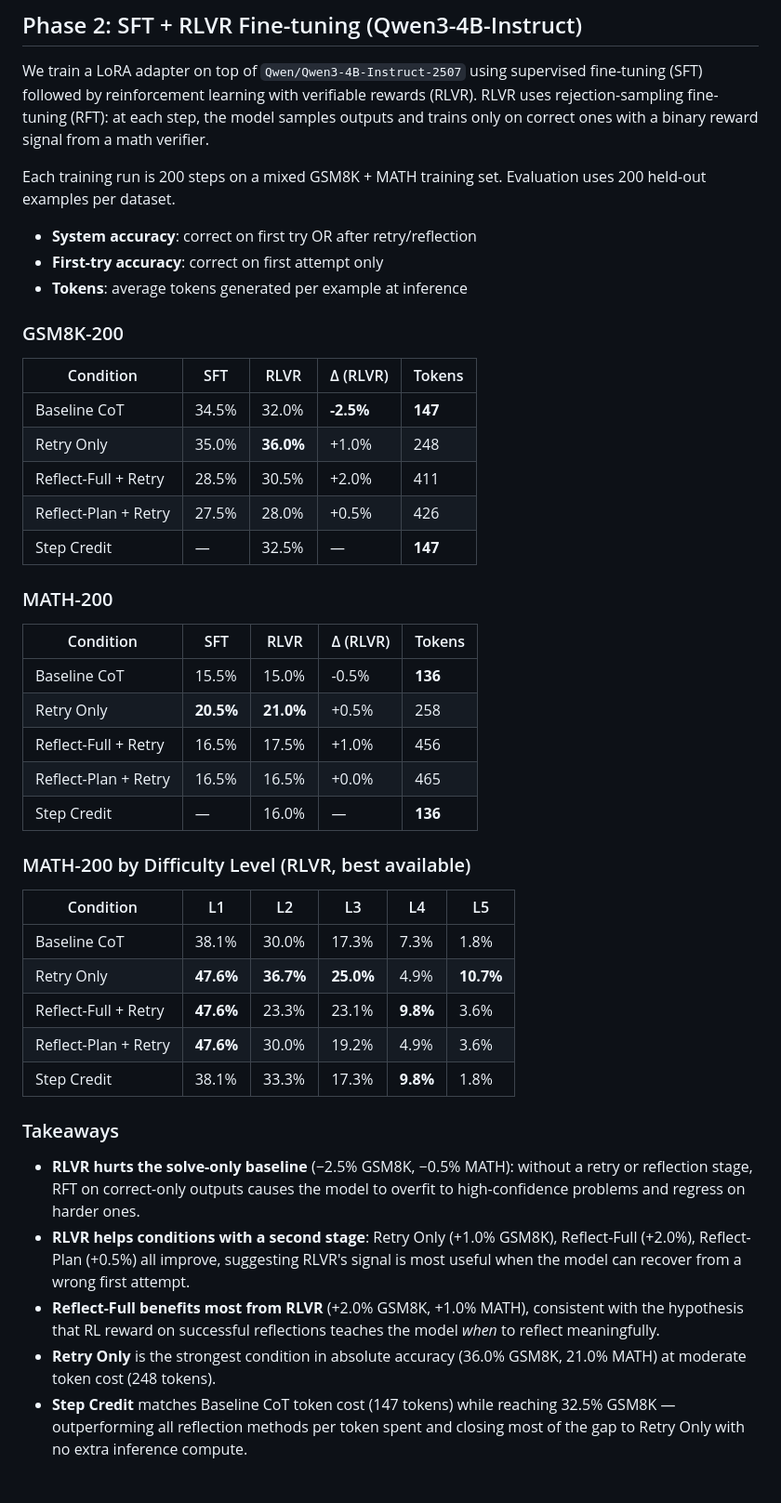
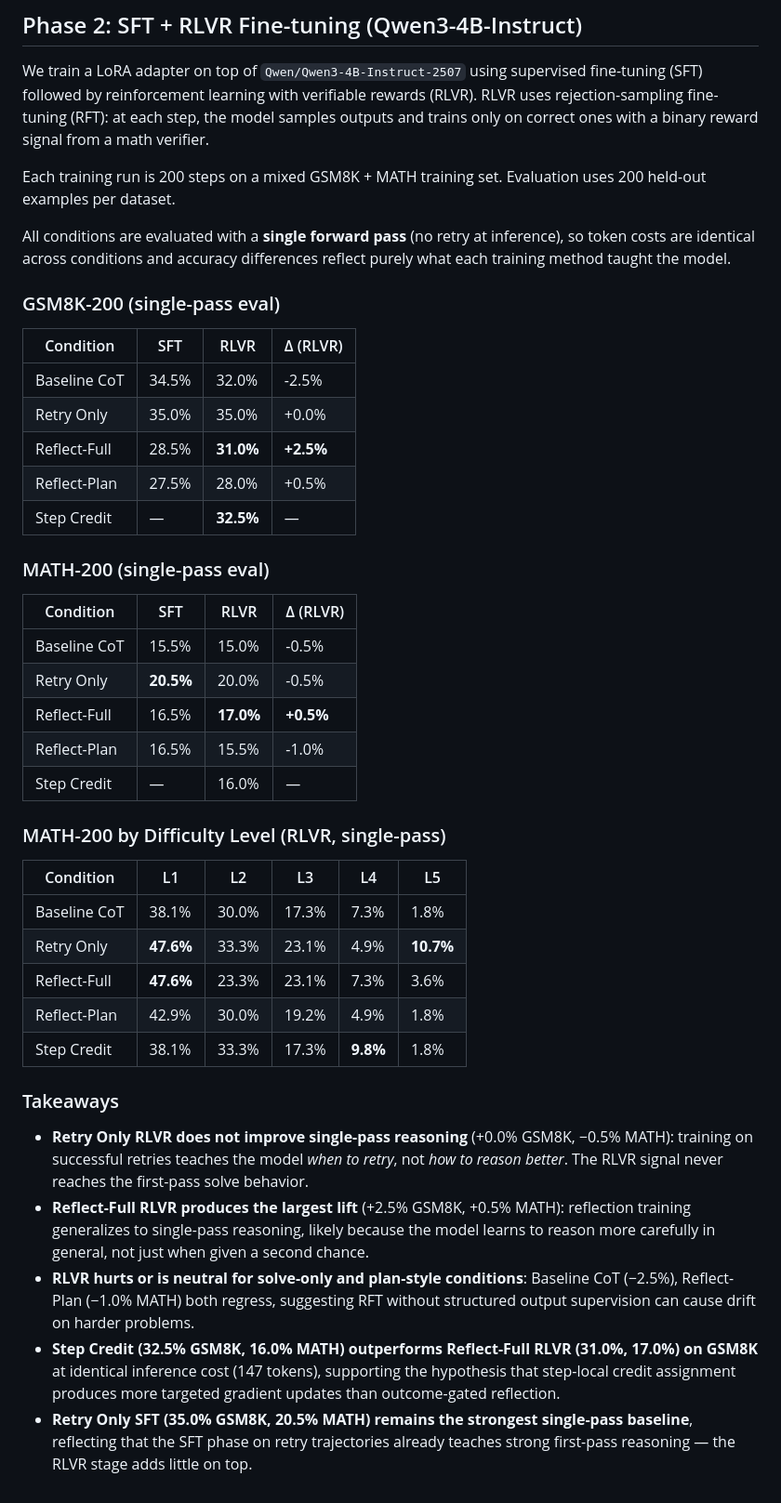
Before and after one commit to jpei33/lm-reflection-credit, a Markdown page: README.md, the part around the change. Shown at 93% size. Rendered like a GitHub page.

```diff
--- a/README.md
+++ b/README.md
@@ -115,44 +115,42 @@ We train a LoRA adapter on top of `Qwen/Qwen3-4B-Instruct-2507` using supervised
 
 Each training run is 200 steps on a mixed GSM8K + MATH training set. Evaluation uses 200 held-out examples per dataset.
 
-- **System accuracy**: correct on first try OR after retry/reflection
-- **First-try accuracy**: correct on first attempt only
-- **Tokens**: average tokens generated per example at inference
+All conditions are evaluated with a **single forward pass** (no retry at inference), so token costs are identical across conditions and accuracy differences reflect purely what each training method taught the model.
 
-### GSM8K-200
+### GSM8K-200 (single-pass eval)
 
-| Condition | SFT | RLVR | Δ (RLVR) | Tokens |
-|---|---|---|---|---|
-| Baseline CoT | 34.5% | 32.0% | **-2.5%** | **147** |
-| Retry Only | 35.0% | **36.0%** | +1.0% | 248 |
-| Reflect-Full + Retry | 28.5% | 30.5% | +2.0% | 411 |
-| Reflect-Plan + Retry | 27.5% | 28.0% | +0.5% | 426 |
-| Step Credit | — | 32.5% | — | **147** |
+| Condition | SFT | RLVR | Δ (RLVR) |
+|---|---|---|---|
+| Baseline CoT | 34.5% | 32.0% | -2.5% |
+| Retry Only | 35.0% | 35.0% | +0.0% |
+| Reflect-Full | 28.5% | **31.0%** | **+2.5%** |
+| Reflect-Plan | 27.5% | 28.0% | +0.5% |
+| Step Credit | — | **32.5%** | — |
 
-### MATH-200
+### MATH-200 (single-pass eval)
 
-| Condition | SFT | RLVR | Δ (RLVR) | Tokens |
-|---|---|---|---|---|
-| Baseline CoT | 15.5% | 15.0% | -0.5% | **136** |
-| Retry Only | **20.5%** | **21.0%** | +0.5% | 258 |
-| Reflect-Full + Retry | 16.5% | 17.5% | +1.0% | 456 |
-| Reflect-Plan + Retry | 16.5% | 16.5% | +0.0% | 465 |
-| Step Credit | — | 16.0% | — | **136** |
+| Condition | SFT | RLVR | Δ (RLVR) |
+|---|---|---|---|
+| Baseline CoT | 15.5% | 15.0% | -0.5% |
+| Retry Only | **20.5%** | 20.0% | -0.5% |
+| Reflect-Full | 16.5% | **17.0%** | **+0.5%** |
+| Reflect-Plan | 16.5% | 15.5% | -1.0% |
+| Step Credit | — | 16.0% | — |
 
-### MATH-200 by Difficulty Level (RLVR, best available)
+### MATH-200 by Difficulty Level (RLVR, single-pass)
 
 | Condition | L1 | L2 | L3 | L4 | L5 |
 |---|---|---|---|---|---|
 | Baseline CoT | 38.1% | 30.0% | 17.3% | 7.3% | 1.8% |
-| Retry Only | **47.6%** | **36.7%** | **25.0%** | 4.9% | **10.7%** |
-| Reflect-Full + Retry | **47.6%** | 23.3% | 23.1% | **9.8%** | 3.6% |
-| Reflect-Plan + Retry | **47.6%** | 30.0% | 19.2% | 4.9% | 3.6% |
+| Retry Only | **47.6%** | 33.3% | 23.1% | 4.9% | **10.7%** |
+| Reflect-Full | **47.6%** | 23.3% | 23.1% | 7.3% | 3.6% |
+| Reflect-Plan | 42.9% | 30.0% | 19.2% | 4.9% | 1.8% |
 | Step Credit | 38.1% | 33.3% | 17.3% | **9.8%** | 1.8% |
 
 ### Takeaways
 
-- **RLVR hurts the solve-only baseline** (−2.5% GSM8K, −0.5% MATH): without a retry or reflection stage, RFT on correct-only outputs causes the model to overfit to high-confidence problems and regress on harder ones.
-- **RLVR helps conditions with a second stage**: Retry Only (+1.0% GSM8K), Reflect-Full (+2.0%), Reflect-Plan (+0.5%) all improve, suggesting RLVR's signal is most useful when the model can recover from a wrong first attempt.
-- **Reflect-Full benefits most from RLVR** (+2.0% GSM8K, +1.0% MATH), consistent with the hypothesis that RL reward on successful reflections teaches the model *when* to reflect meaningfully.
-- **Retry Only** is the strongest condition in absolute accuracy (36.0% GSM8K, 21.0% MATH) at moderate token cost (248 tokens).
-- **Step Credit** matches Baseline CoT token cost (147 tokens) while reaching 32.5% GSM8K — outperforming all reflection methods per token spent and closing most of the gap to Retry Only with no extra inference compute.
+- **Retry Only RLVR does not improve single-pass reasoning** (+0.0% GSM8K, −0.5% MATH): training on successful retries teaches the model *when to retry*, not *how to reason better*. The RLVR signal never reaches the first-pass solve behavior.
+- **Reflect-Full RLVR produces the largest lift** (+2.5% GSM8K, +0.5% MATH): reflection training generalizes to single-pass reasoning, likely because the model learns to reason more carefully in general, not just when given a second chance.
+- **RLVR hurts or is neutral for solve-only and plan-style conditions**: Baseline CoT (−2.5%), Reflect-Plan (−1.0% MATH) both regress, suggesting RFT without structured output supervision can cause drift on harder problems.
+- **Step Credit (32.5% GSM8K, 16.0% MATH) outperforms Reflect-Full RLVR (31.0%, 17.0%) on GSM8K** at identical inference cost (147 tokens), supporting the hypothesis that step-local credit assignment produces more targeted gradient updates than outcome-gated reflection.
+- **Retry Only SFT (35.0% GSM8K, 20.5% MATH) remains the strongest single-pass baseline**, reflecting that the SFT phase on retry trajectories already teaches strong first-pass reasoning — the RLVR stage adds little on top.
```
